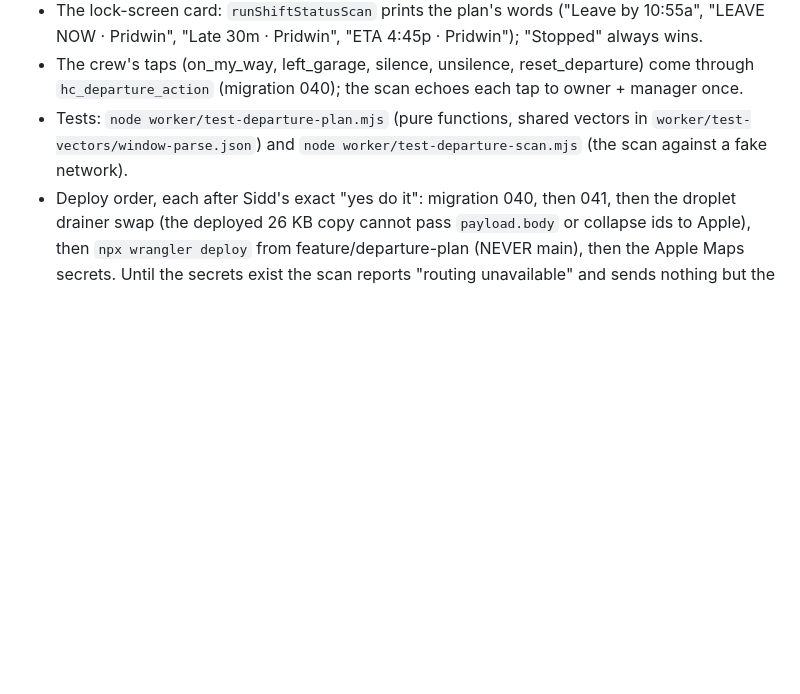
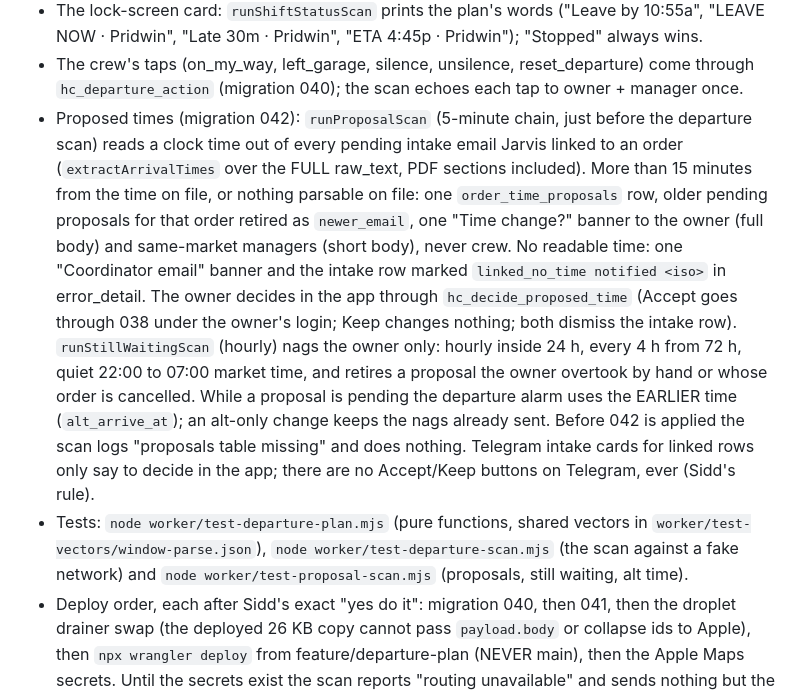
Before and after one commit to siddsaxena-master/hc-dashboard, a Markdown page: CLAUDE.md, the part around the change. Rendered like a GitHub page; blank space fills up the shorter version.

Commit message:
playbook: proposed times and the still-waiting nag
Co-Authored-By: Claude Fable 5.1 <noreply@anthropic.com>

```diff
--- a/CLAUDE.md
+++ b/CLAUDE.md
@@ -300,9 +300,29 @@ this feature; every message is an HC Field banner.
 - The crew's taps (on_my_way, left_garage, silence, unsilence,
   reset_departure) come through `hc_departure_action` (migration 040); the
   scan echoes each tap to owner + manager once.
+- Proposed times (migration 042): `runProposalScan` (5-minute chain, just
+  before the departure scan) reads a clock time out of every pending intake
+  email Jarvis linked to an order (`extractArrivalTimes` over the FULL
+  raw_text, PDF sections included). More than 15 minutes from the time on
+  file, or nothing parsable on file: one `order_time_proposals` row, older
+  pending proposals for that order retired as `newer_email`, one "Time
+  change?" banner to the owner (full body) and same-market managers (short
+  body), never crew. No readable time: one "Coordinator email" banner and the
+  intake row marked `linked_no_time notified <iso>` in error_detail. The
+  owner decides in the app through `hc_decide_proposed_time` (Accept goes
+  through 038 under the owner's login; Keep changes nothing; both dismiss
+  the intake row). `runStillWaitingScan` (hourly) nags the owner only:
+  hourly inside 24 h, every 4 h from 72 h, quiet 22:00 to 07:00 market
+  time, and retires a proposal the owner overtook by hand or whose order is
+  cancelled. While a proposal is pending the departure alarm uses the
+  EARLIER time (`alt_arrive_at`); an alt-only change keeps the nags already
+  sent. Before 042 is applied the scan logs "proposals table missing" and
+  does nothing. Telegram intake cards for linked rows only say to decide in
+  the app; there are no Accept/Keep buttons on Telegram, ever (Sidd's rule).
 - Tests: `node worker/test-departure-plan.mjs` (pure functions, shared
-  vectors in `worker/test-vectors/window-parse.json`) and
-  `node worker/test-departure-scan.mjs` (the scan against a fake network).
+  vectors in `worker/test-vectors/window-parse.json`),
+  `node worker/test-departure-scan.mjs` (the scan against a fake network) and
+  `node worker/test-proposal-scan.mjs` (proposals, still waiting, alt time).
 - Deploy order, each after Sidd's exact "yes do it": migration 040, then 041,
   then the droplet drainer swap (the deployed 26 KB copy cannot pass
   `payload.body` or collapse ids to Apple), then `npx wrangler deploy` from
```
